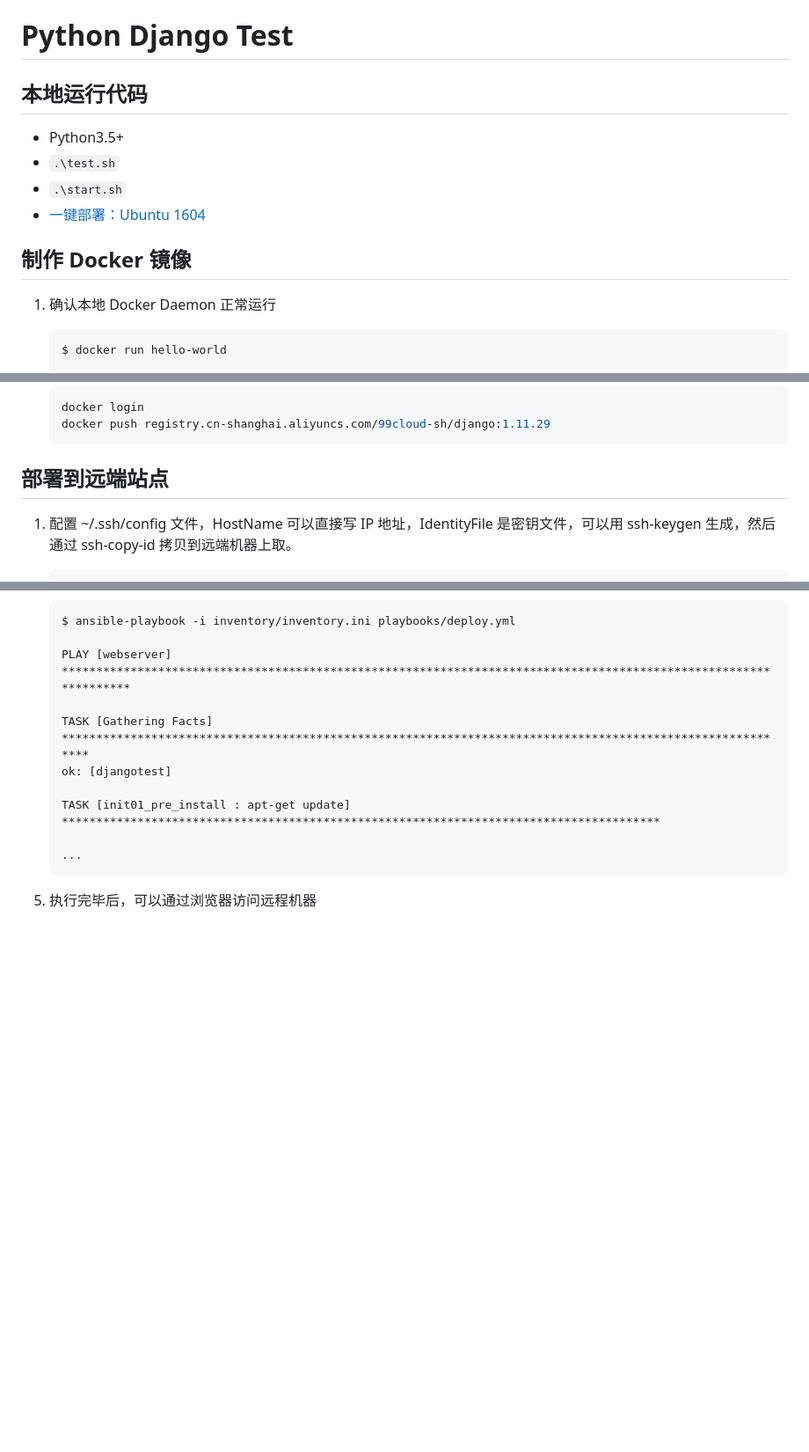
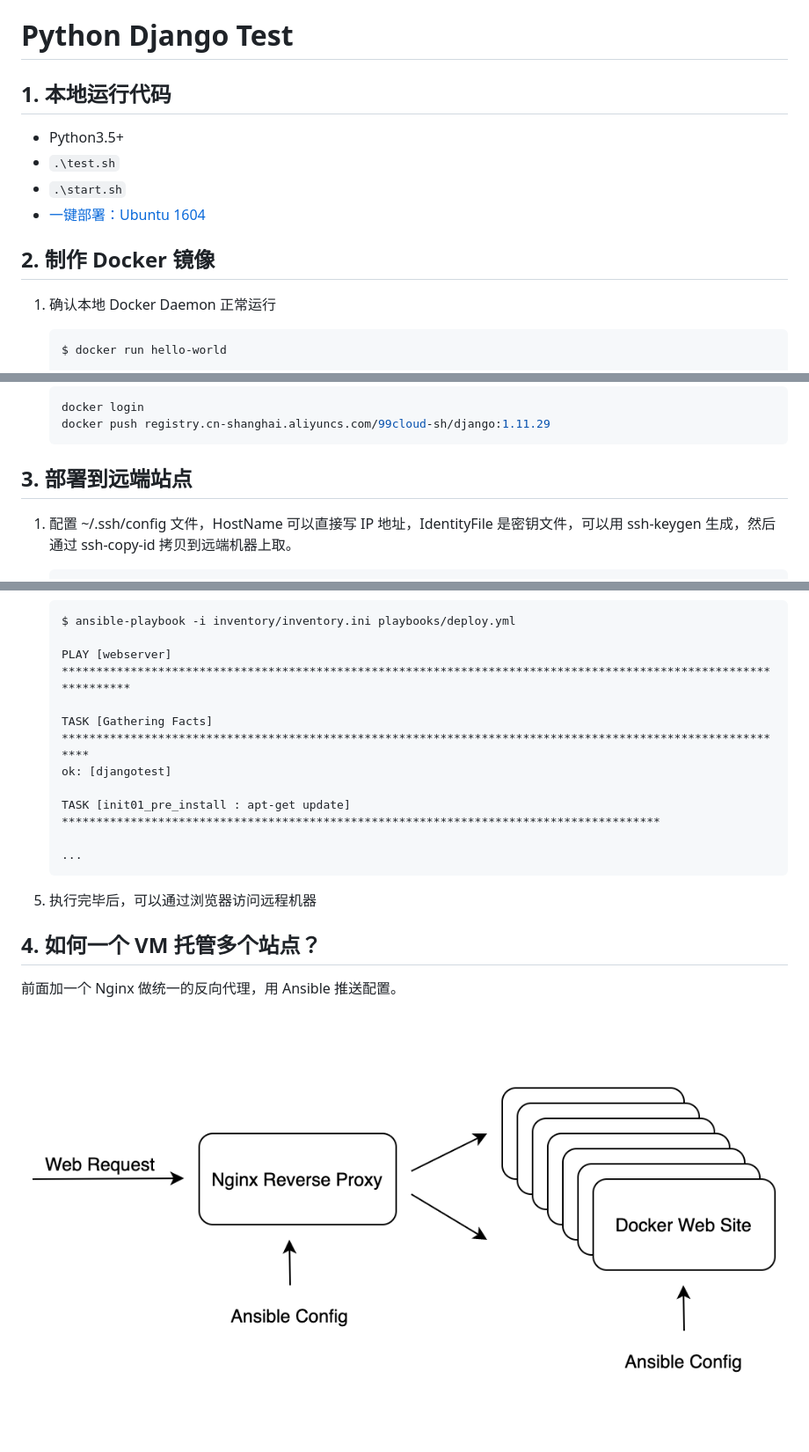
Before and after one commit to wu-wenxiang/ZZLARGE-Project-DjangoTest, a Markdown page: README.md, 3 parts joined by grey strips. Shown: that part at 88% size. Rendered like a GitHub page; pictures changed too: doc/image/arch.png (added); blank space fills up the shorter version.

````diff
--- a/README.md
+++ b/README.md
@@ -1,13 +1,13 @@
 # Python Django Test
 
-## 本地运行代码
+## 1. 本地运行代码
 
 - Python3.5+
 - `.\test.sh`
 - `.\start.sh`
 - [一键部署：Ubuntu 1604](https://github.com/wu-wenxiang/Project-Python-Webdev/tree/master/u1604-fabric)
 
-## 制作 Docker 镜像
+## 2. 制作 Docker 镜像
 
 1. 确认本地 Docker Daemon 正常运行
 
@@ -49,7 +49,7 @@
 	docker push registry.cn-shanghai.aliyuncs.com/99cloud-sh/django:1.11.29
 	```
 
-## 部署到远端站点
+## 3. 部署到远端站点
 
 1. 配置 ~/.ssh/config 文件，HostName 可以直接写 IP 地址，IdentityFile 是密钥文件，可以用 ssh-keygen 生成，然后通过 ssh-copy-id 拷贝到远端机器上取。
 
@@ -100,3 +100,9 @@
 	```
 
 1. 执行完毕后，可以通过浏览器访问远程机器
+
+## 4. 如何一个 VM 托管多个站点？
+
+前面加一个 Nginx 做统一的反向代理，用 Ansible 推送配置。
+
+![](doc/image/arch.png)
````
Also changed, not shown: 1 other file.
